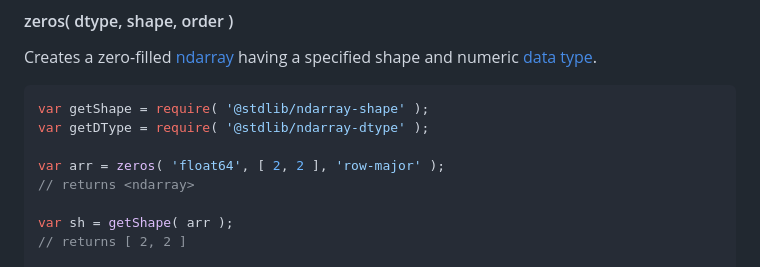
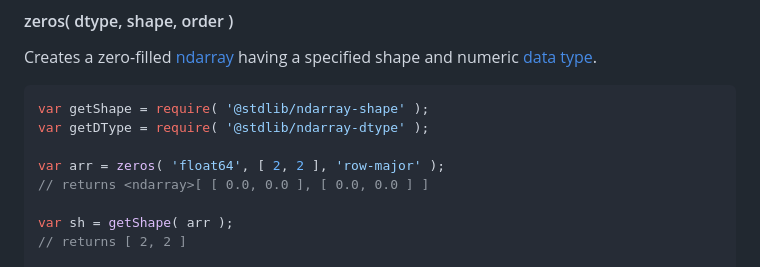
Before and after one commit to stdlib-js/ndarray-base-zeros, a Markdown page: README.md, the part around the change. Rendered like a GitHub page.

```diff
--- a/README.md
+++ b/README.md
@@ -82,7 +82,7 @@ var getShape = require( '@stdlib/ndarray-shape' );
 var getDType = require( '@stdlib/ndarray-dtype' );
 
 var arr = zeros( 'float64', [ 2, 2 ], 'row-major' );
-// returns <ndarray>
+// returns <ndarray>[ [ 0.0, 0.0 ], [ 0.0, 0.0 ] ]
 
 var sh = getShape( arr );
 // returns [ 2, 2 ]
```
Also changed, not shown: CHANGELOG.md (+1 -0 lines).
